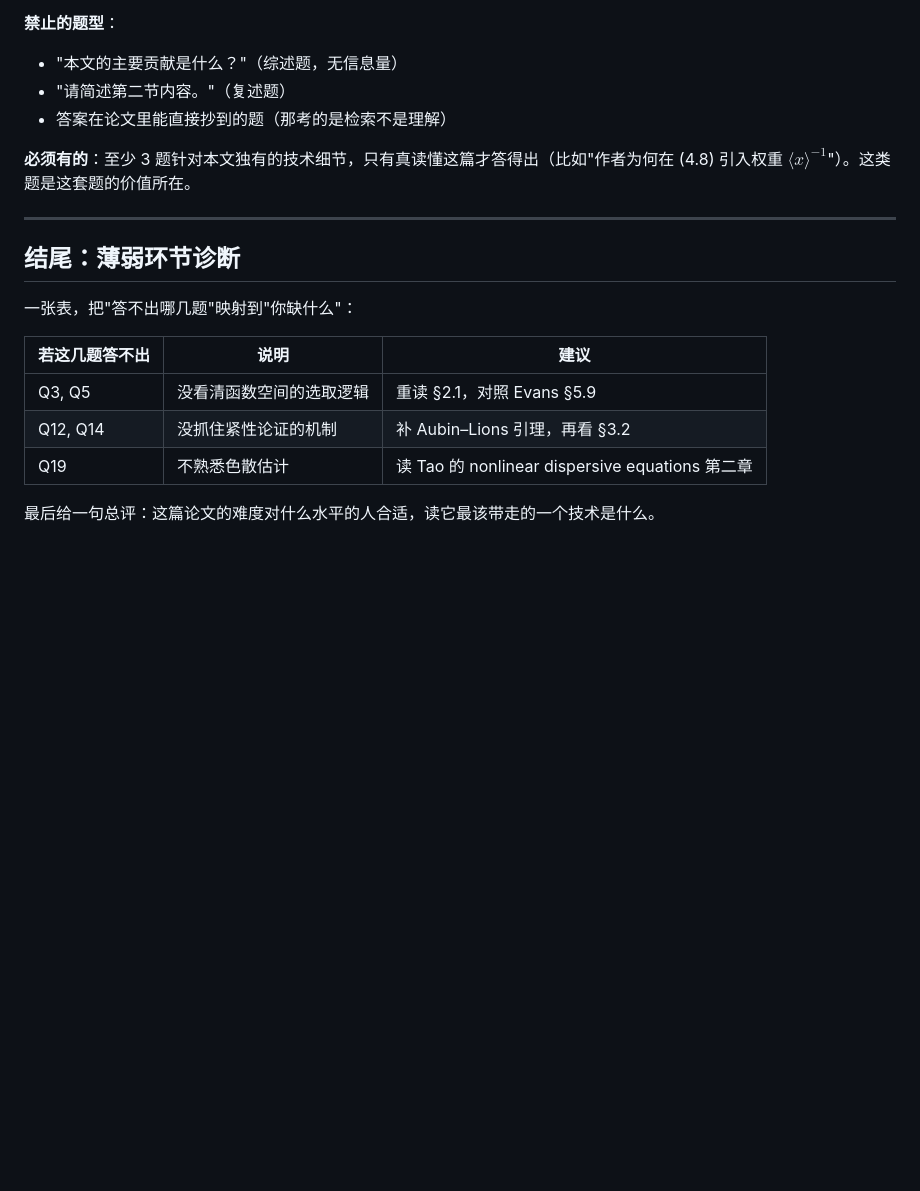
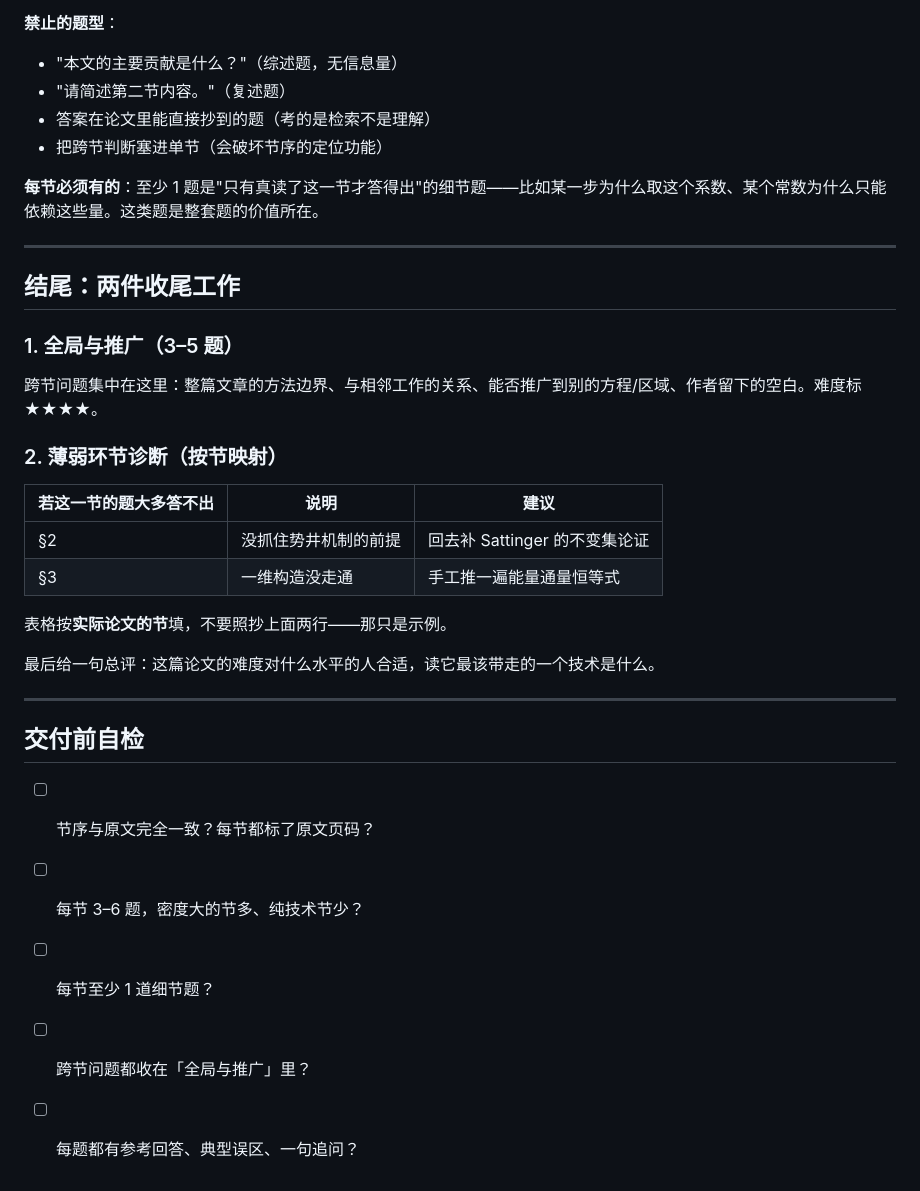
Before and after one commit to 1260709663/well-posed, a Markdown page: references/mode-tutor.md, the part around one of its changes. Rendered like a GitHub page; blank space fills up the shorter version.

```diff
--- a/references/mode-tutor.md
+++ b/references/mode-tutor.md
@@ -72,20 +82,36 @@
 **禁止的题型**：
 - "本文的主要贡献是什么？"（综述题，无信息量）
 - "请简述第二节内容。"（复述题）
-- 答案在论文里能直接抄到的题（那考的是检索不是理解）
+- 答案在论文里能直接抄到的题（考的是检索不是理解）
+- 把跨节判断塞进单节（会破坏节序的定位功能）
 
-**必须有的**：至少 3 题针对本文独有的技术细节，只有真读懂这篇才答得出（比如"作者为何在 (4.8) 引入权重 $\langle x\rangle^{-1}$"）。这类题是这套题的价值所在。
+**每节必须有的**：至少 1 题是"只有真读了这一节才答得出"的细节题——比如某一步为什么取这个系数、某个常数为什么只能依赖这些量。这类题是整套题的价值所在。
 
 ---
 
-## 结尾：薄弱环节诊断
+## 结尾：两件收尾工作
 
-一张表，把"答不出哪几题"映射到"你缺什么"：
+### 1. 全局与推广（3–5 题）
 
-| 若这几题答不出 | 说明 | 建议 |
+跨节问题集中在这里：整篇文章的方法边界、与相邻工作的关系、能否推广到别的方程/区域、作者留下的空白。难度标 ★★★★。
+
+### 2. 薄弱环节诊断（按节映射）
+
+| 若这一节的题大多答不出 | 说明 | 建议 |
 |---|---|---|
-| Q3, Q5 | 没看清函数空间的选取逻辑 | 重读 §2.1，对照 Evans §5.9 |
-| Q12, Q14 | 没抓住紧性论证的机制 | 补 Aubin–Lions 引理，再看 §3.2 |
-| Q19 | 不熟悉色散估计 | 读 Tao 的 nonlinear dispersive equations 第二章 |
+| §2 | 没抓住势井机制的前提 | 回去补 Sattinger 的不变集论证 |
+| §3 | 一维构造没走通 | 手工推一遍能量通量恒等式 |
+
+表格按**实际论文的节**填，不要照抄上面两行——那只是示例。
 
 最后给一句总评：这篇论文的难度对什么水平的人合适，读它最该带走的一个技术是什么。
+
+---
+
+## 交付前自检
+
+- [ ] 节序与原文完全一致？每节都标了原文页码？
+- [ ] 每节 3–6 题，密度大的节多、纯技术节少？
+- [ ] 每节至少 1 道细节题？
+- [ ] 跨节问题都收在「全局与推广」里？
+- [ ] 每题都有参考回答、典型误区、一句追问？
```
Also changed, not shown: other parts of references/mode-tutor.md (+45 -35 lines), SKILL.md (+3 -3 lines).
